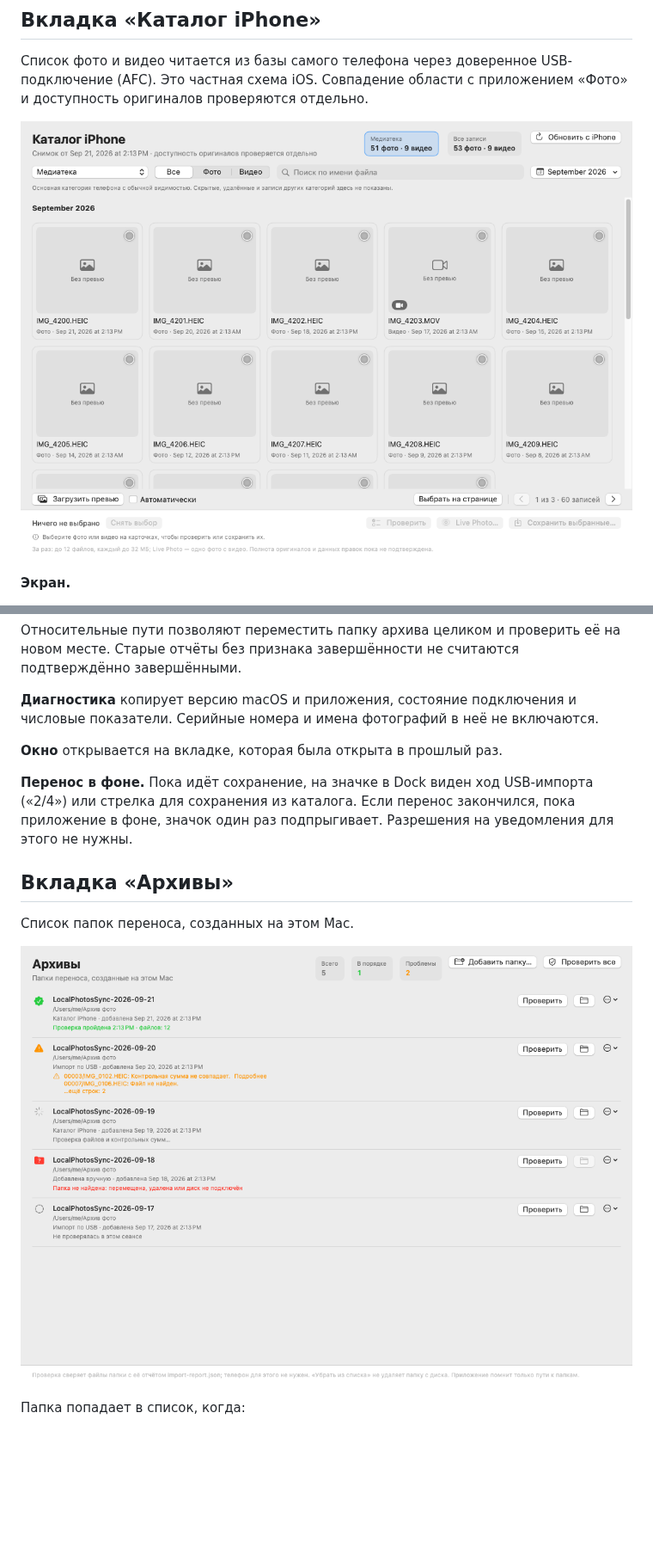
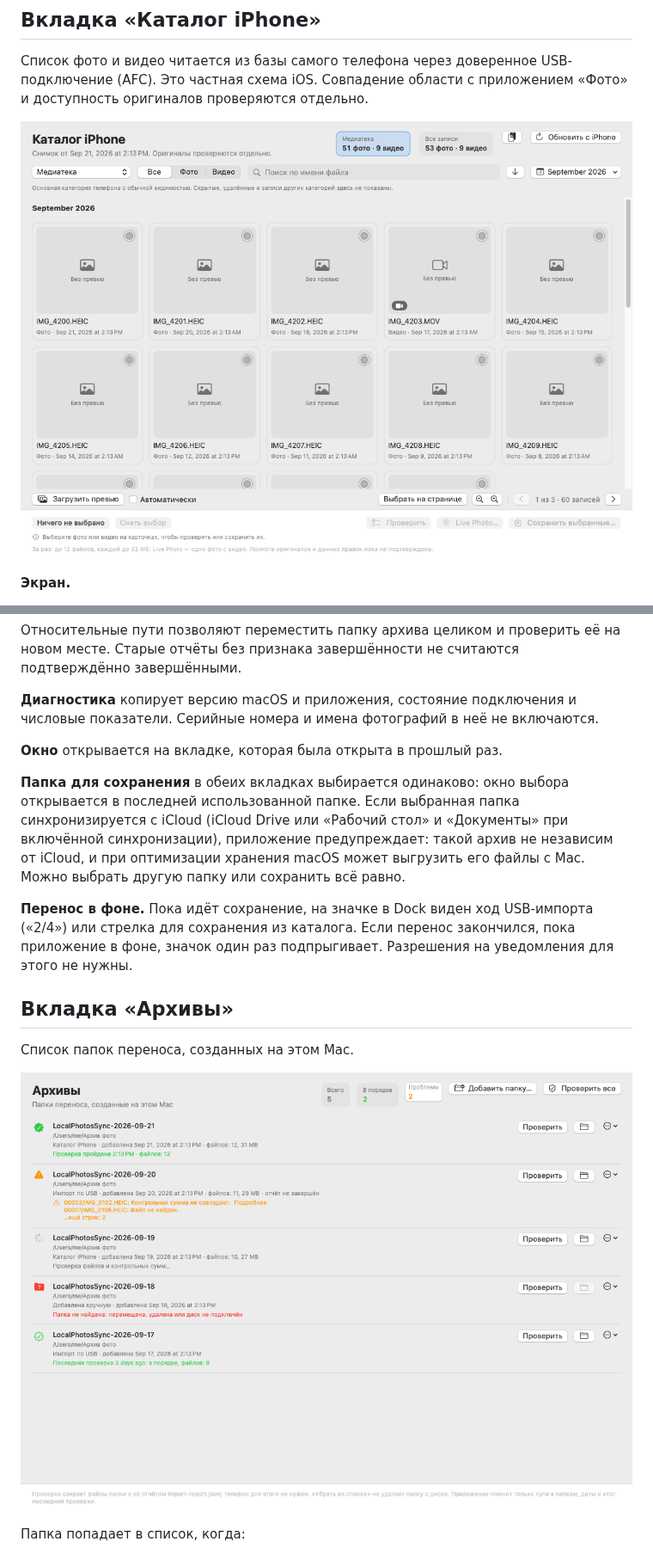
Before and after one commit to BrysovVadim/LocalPhotosSync, a Markdown page: README.md, 2 parts joined by grey strips. Shown at 86% size. Drawn GitHub-style; pictures changed too: docs/screens/archives-list.png, docs/screens/catalog-wide-light.png; blank space fills up the shorter version.

```diff
--- a/README.md
+++ b/README.md
@@ -126,6 +126,8 @@ open '.build/LocalPhotosSync USB.app'
 
 **Окно** открывается на вкладке, которая была открыта в прошлый раз.
 
+**Папка для сохранения** в обеих вкладках выбирается одинаково: окно выбора открывается в последней использованной папке. Если выбранная папка синхронизируется с iCloud (iCloud Drive или «Рабочий стол» и «Документы» при включённой синхронизации), приложение предупреждает: такой архив не независим от iCloud, и при оптимизации хранения macOS может выгрузить его файлы с Mac. Можно выбрать другую папку или сохранить всё равно.
+
 **Перенос в фоне.** Пока идёт сохранение, на значке в Dock виден ход USB-импорта («2/4») или стрелка для сохранения из каталога. Если перенос закончился, пока приложение в фоне, значок один раз подпрыгивает. Разрешения на уведомления для этого не нужны.
 
 ## Вкладка «Архивы»
```
Also changed, not shown: other parts of README.md (+2 -2 lines), docs/roadmap.md (+4 -0 lines), docs/screens/catalog-wide-dark.png, docs/screens/usb-ready-selected.png, 5 other files.
